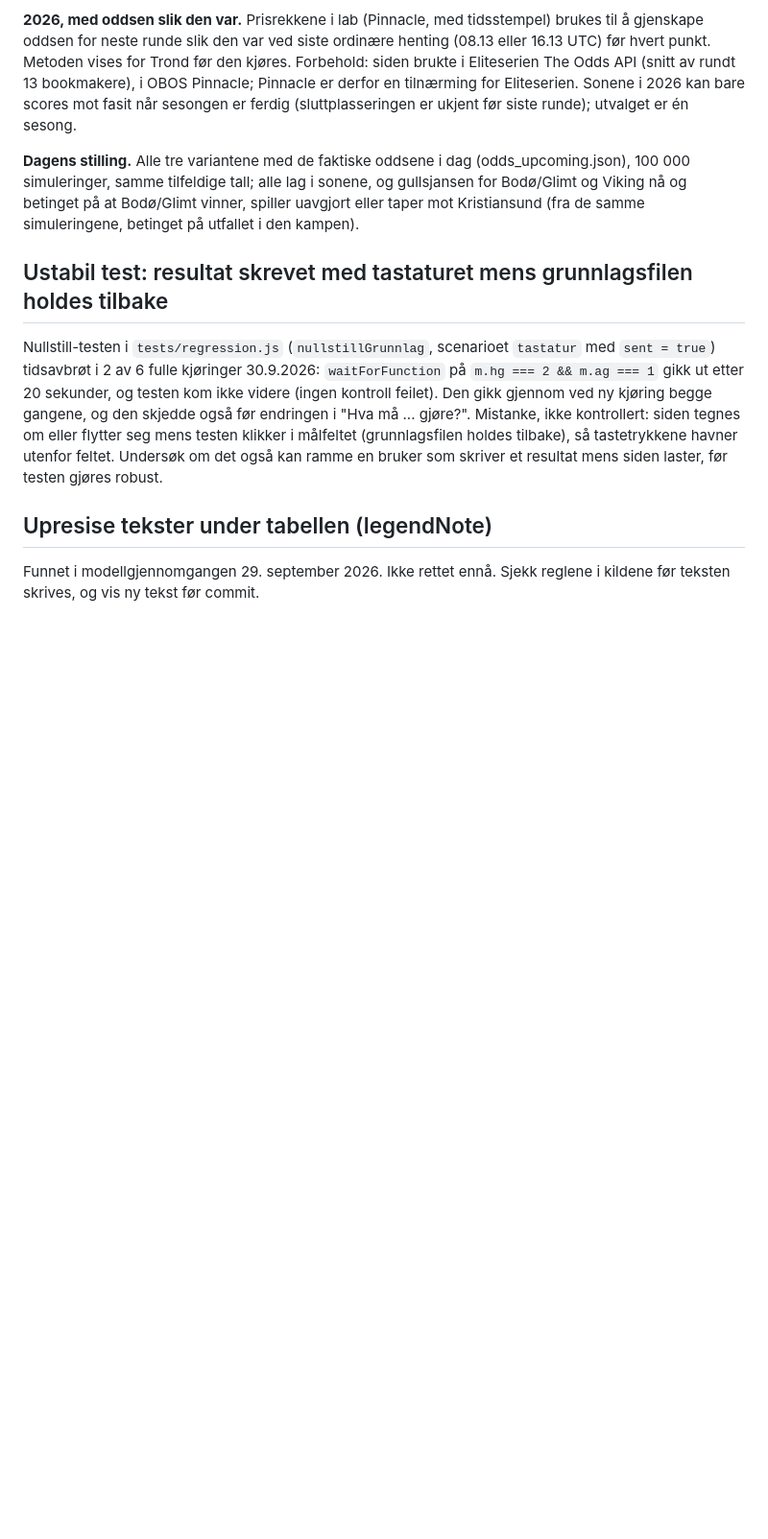
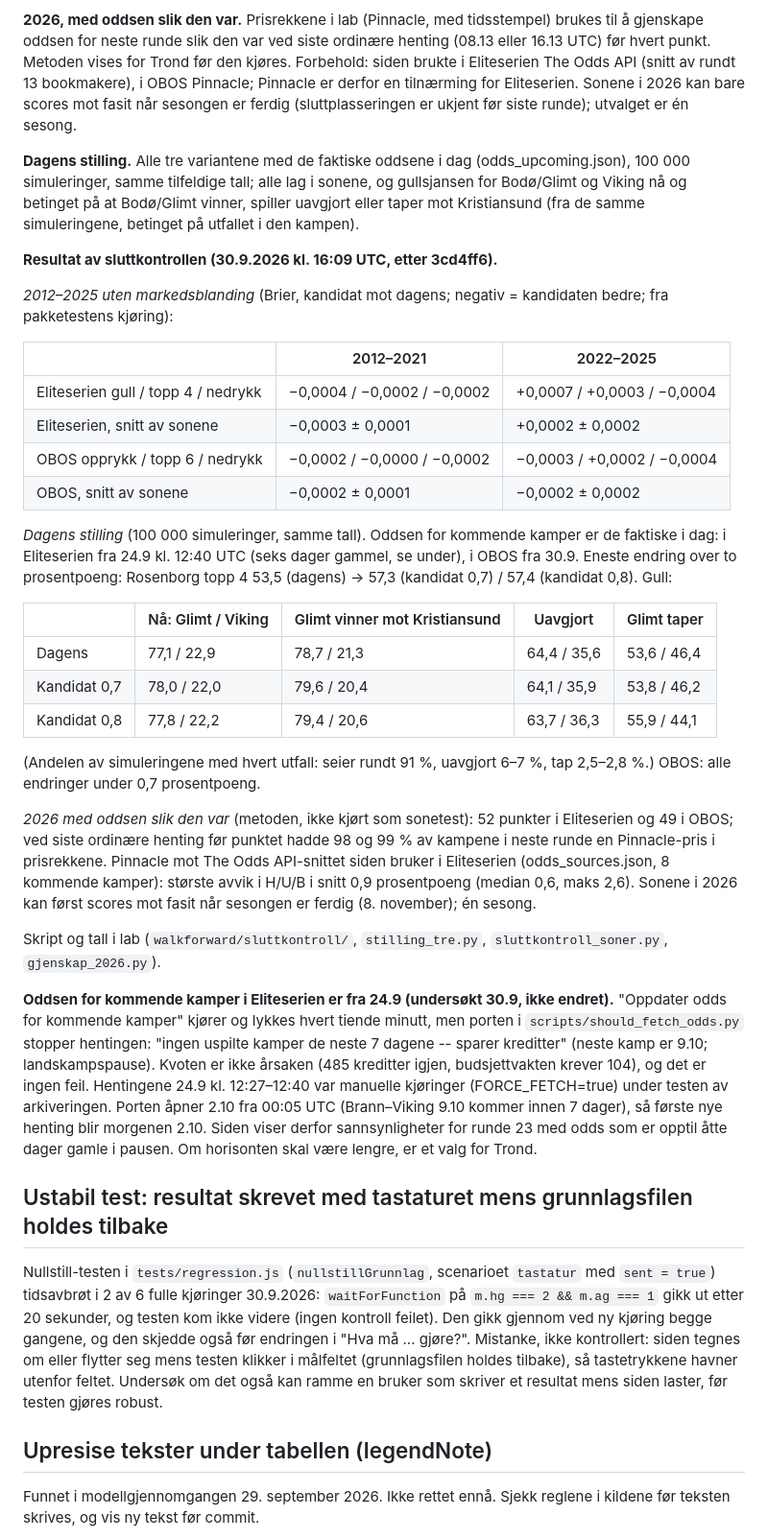
Before and after one commit to fiskentnt/eliteserien, a Markdown page: TODO.md, the part around the change. Shown at 96% size. GitHub-like rendering; blank space fills up the shorter version.

Commit message:
TODO: sluttkontrollen av pakken, og hvorfor Eliteseriens kommende odds er fra 24.9
Sonene 2012-2025 uten markedsblanding: kandidaten -0,0003 og -0,0002 i
snittet av sonene på 2012-2021, +0,0002 og -0,0002 på 2022-2025. Dagens
stilling med tre varianter; bare Rosenborg topp 4 over to prosentpoeng.
2026-sonene kan først scores etter sesongslutt. Oddshentingen står stille
fordi porten ikke finner kamper innen 7 dager (neste 9.10); åpner 2.10.
Ingen endring i modellen, på siden eller i hentingen.

```diff
--- a/TODO.md
+++ b/TODO.md
@@ -1687,6 +1687,56 @@ i sonene, og gullsjansen for Bodø/Glimt og Viking nå og betinget på at
 Bodø/Glimt vinner, spiller uavgjort eller taper mot Kristiansund (fra de
 samme simuleringene, betinget på utfallet i den kampen).
 
+**Resultat av sluttkontrollen (30.9.2026 kl. 16:09 UTC, etter 3cd4ff6).**
+
+*2012–2025 uten markedsblanding* (Brier, kandidat mot dagens; negativ =
+kandidaten bedre; fra pakketestens kjøring):
+
+| | 2012–2021 | 2022–2025 |
+|---|---|---|
+| Eliteserien gull / topp 4 / nedrykk | −0,0004 / −0,0002 / −0,0002 | +0,0007 / +0,0003 / −0,0004 |
+| Eliteserien, snitt av sonene | −0,0003 ± 0,0001 | +0,0002 ± 0,0002 |
+| OBOS opprykk / topp 6 / nedrykk | −0,0002 / −0,0000 / −0,0002 | −0,0003 / +0,0002 / −0,0004 |
+| OBOS, snitt av sonene | −0,0002 ± 0,0001 | −0,0002 ± 0,0002 |
+
+*Dagens stilling* (100 000 simuleringer, samme tall). Oddsen for kommende
+kamper er de faktiske i dag: i Eliteserien fra 24.9 kl. 12:40 UTC (seks dager
+gammel, se under), i OBOS fra 30.9. Eneste endring over to prosentpoeng:
+Rosenborg topp 4 53,5 (dagens) → 57,3 (kandidat 0,7) / 57,4 (kandidat 0,8).
+Gull:
+
+| | Nå: Glimt / Viking | Glimt vinner mot Kristiansund | Uavgjort | Glimt taper |
+|---|---|---|---|---|
+| Dagens | 77,1 / 22,9 | 78,7 / 21,3 | 64,4 / 35,6 | 53,6 / 46,4 |
+| Kandidat 0,7 | 78,0 / 22,0 | 79,6 / 20,4 | 64,1 / 35,9 | 53,8 / 46,2 |
+| Kandidat 0,8 | 77,8 / 22,2 | 79,4 / 20,6 | 63,7 / 36,3 | 55,9 / 44,1 |
+
+(Andelen av simuleringene med hvert utfall: seier rundt 91 %, uavgjort 6–7
+%, tap 2,5–2,8 %.) OBOS: alle endringer under 0,7 prosentpoeng.
+
+*2026 med oddsen slik den var* (metoden, ikke kjørt som sonetest): 52 punkter
+i Eliteserien og 49 i OBOS; ved siste ordinære henting før punktet hadde 98 og
+99 % av kampene i neste runde en Pinnacle-pris i prisrekkene. Pinnacle mot
+The Odds API-snittet siden bruker i Eliteserien (odds_sources.json, 8
+kommende kamper): største avvik i H/U/B i snitt 0,9 prosentpoeng (median
+0,6, maks 2,6). Sonene i 2026 kan først scores mot fasit når sesongen er
+ferdig (8. november); én sesong.
+
+Skript og tall i lab (`walkforward/sluttkontroll/`, `stilling_tre.py`,
+`sluttkontroll_soner.py`, `gjenskap_2026.py`).
+
+**Oddsen for kommende kamper i Eliteserien er fra 24.9 (undersøkt 30.9, ikke
+endret).** "Oppdater odds for kommende kamper" kjører og lykkes hvert tiende
+minutt, men porten i `scripts/should_fetch_odds.py` stopper hentingen: "ingen
+uspilte kamper de neste 7 dagene -- sparer kreditter" (neste kamp er 9.10;
+landskampspause). Kvoten er ikke årsaken (485 kreditter igjen, budsjettvakten
+krever 104), og det er ingen feil. Hentingene 24.9 kl. 12:27–12:40 var
+manuelle kjøringer (FORCE_FETCH=true) under testen av arkiveringen. Porten
+åpner 2.10 fra 00:05 UTC (Brann–Viking 9.10 kommer innen 7 dager), så første
+nye henting blir morgenen 2.10. Siden viser derfor sannsynligheter for runde
+23 med odds som er opptil åtte dager gamle i pausen. Om horisonten skal være
+lengre, er et valg for Trond.
+
 ## Ustabil test: resultat skrevet med tastaturet mens grunnlagsfilen holdes tilbake
 
 Nullstill-testen i `tests/regression.js` (`nullstillGrunnlag`, scenarioet
```
